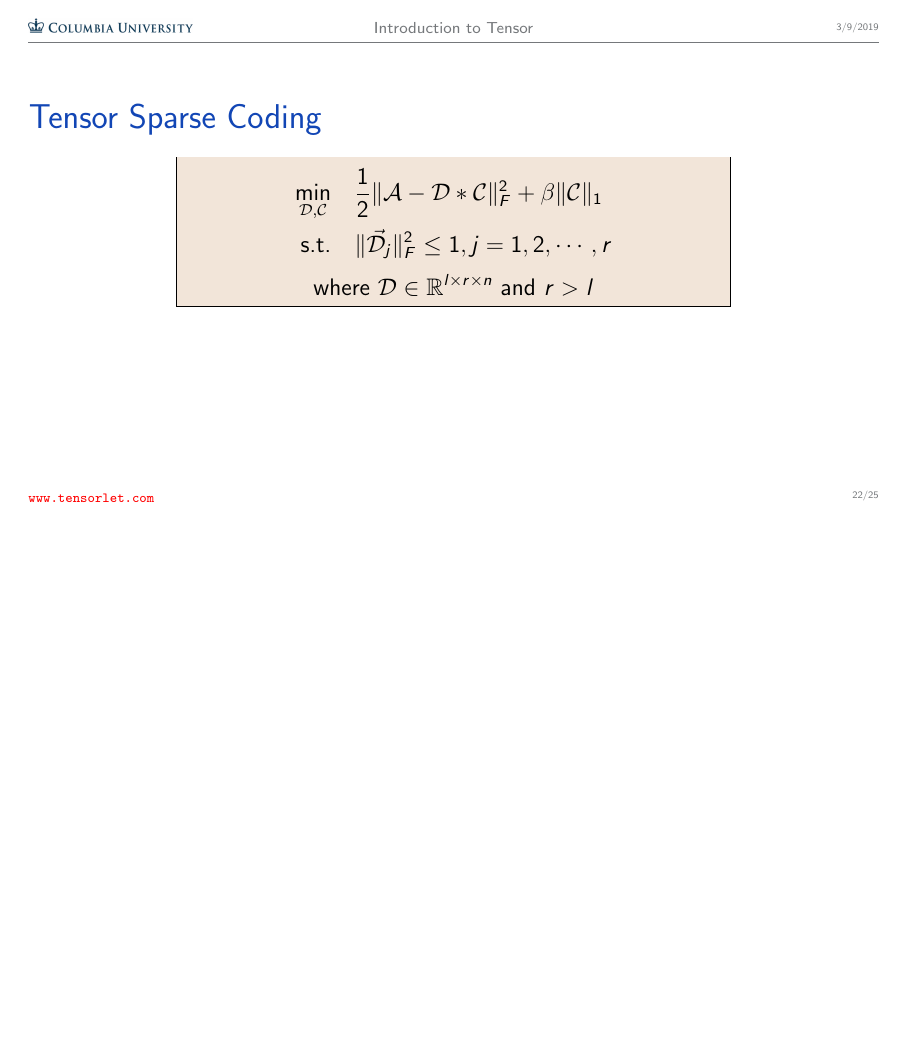
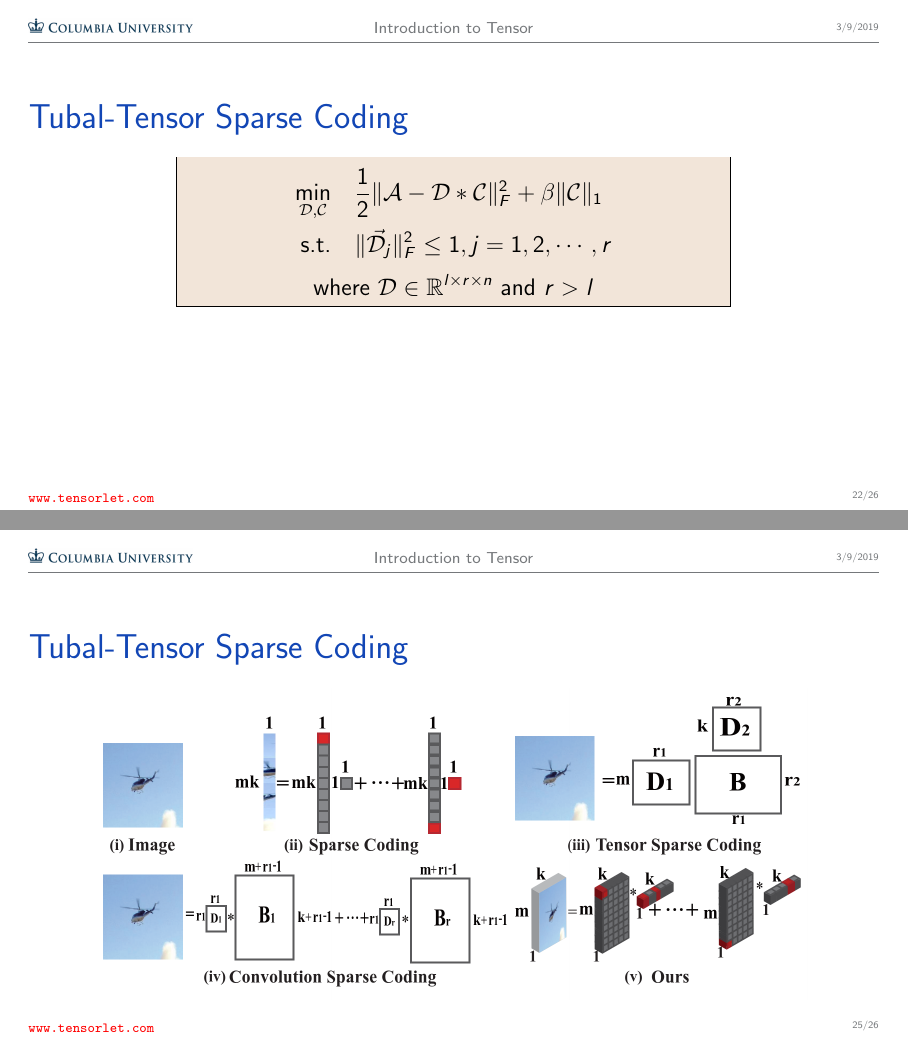
Before and after one commit to ymthink/Introduction_to_Tensor, LaTeX slides (main.tex): page 22 of 25 before the commit and pages 22 and 25 of 26 after it, the two joined at a grey line, the shorter picture padded with empty space. Compiled offline with pdfLaTeX.

Commit message:
add content

```diff
--- a/main.tex
+++ b/main.tex
@@ -328,7 +328,7 @@ $$
 \end{figure}
 \end{frame}
 
-\begin{frame}{Tensor Sparse Coding}
+\begin{frame}{Tubal-Tensor Sparse Coding}
 \large
 \begin{mdframed}[backgroundcolor=brown!20,roundcorner=8pt,leftmargin=60pt,rightmargin=60pt]
 $$
@@ -373,6 +373,14 @@ $$
 \end{block}
 \end{frame}
 
+\begin{frame}{Tubal-Tensor Sparse Coding}
+\begin{figure}
+	\centering
+	\includegraphics[width=0.9\linewidth]{figs/2dsc_arch.png}
+	\label{fig:2dsc_arch}
+\end{figure}
+\end{frame}
+
 \begin{frame}{Agenda}
 \begin{itemize}
     \large \item {Background}
```
Also changed, not shown: main.tex (4 more changed lines).
